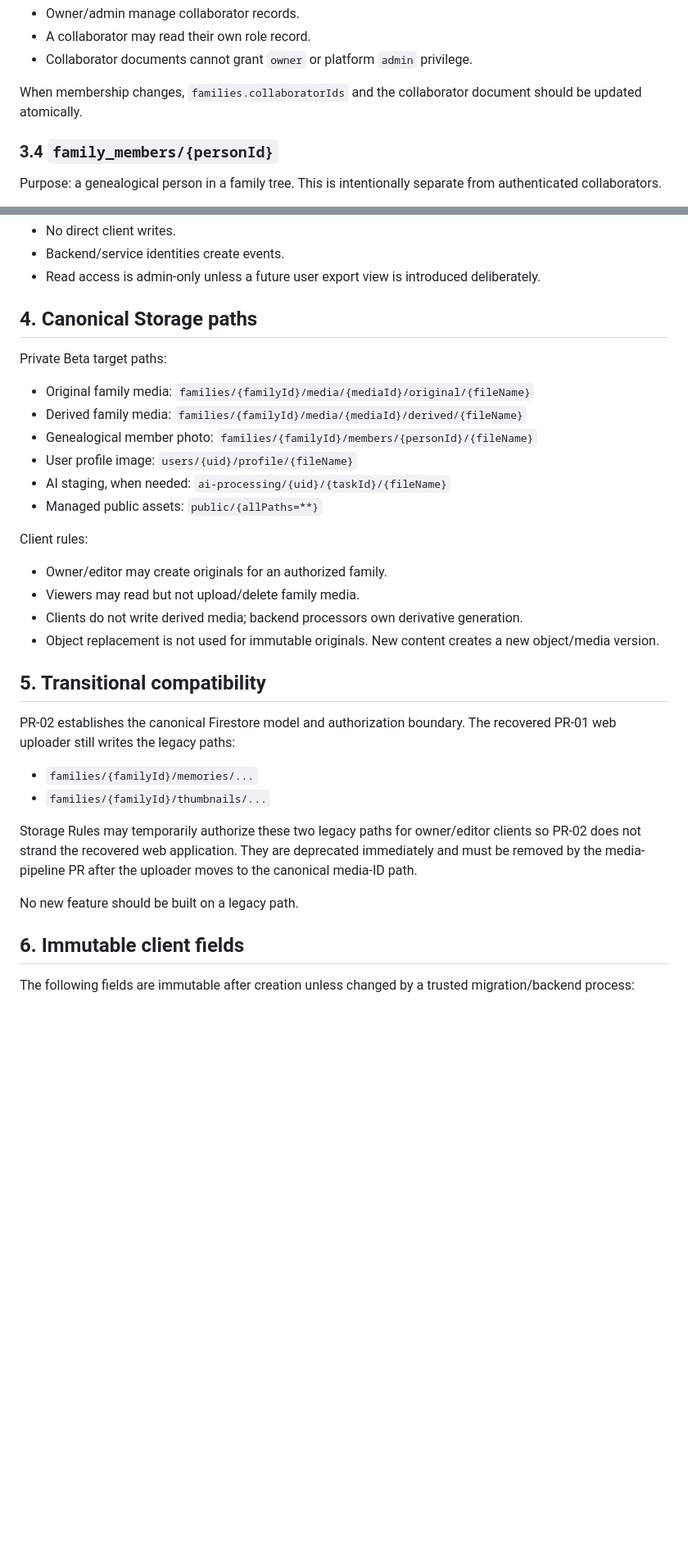
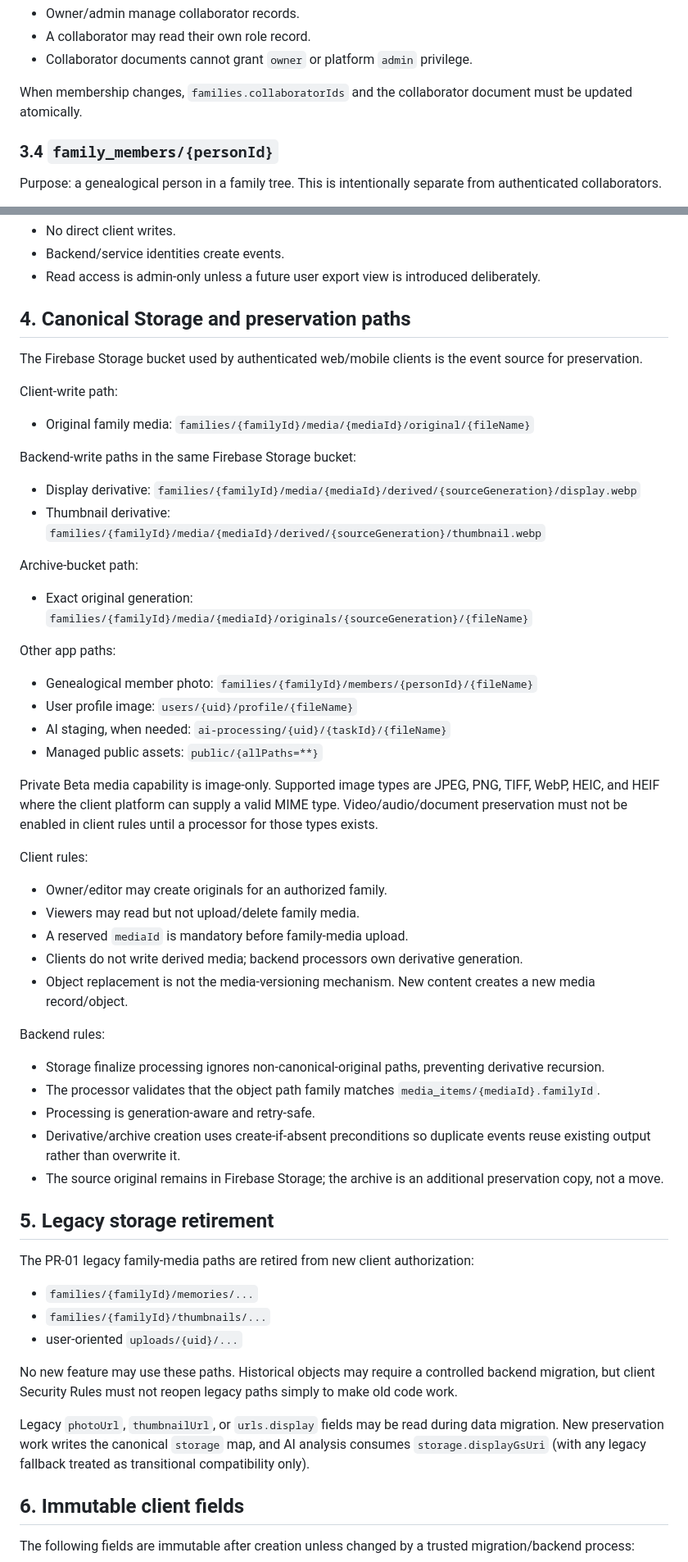
Before and after one commit to HybridCloudWorks/Proj-App_Aevum, a Markdown page: docs/architecture/data-contract.md, 2 parts joined by grey strips. Shown at 82% size. GitHub-like rendering; blank space fills up the shorter version.

Commit message:
docs: define generation-aware media preservation contract

```diff
--- a/docs/architecture/data-contract.md
+++ b/docs/architecture/data-contract.md
@@ -96,7 +98,7 @@ Authorization:
 - A collaborator may read their own role record.
 - Collaborator documents cannot grant `owner` or platform `admin` privilege.
 
-When membership changes, `families.collaboratorIds` and the collaborator document should be updated atomically.
+When membership changes, `families.collaboratorIds` and the collaborator document must be updated atomically.
 
 ### 3.4 `family_members/{personId}`
 
@@ -202,34 +228,59 @@ Client contract:
 - Backend/service identities create events.
 - Read access is admin-only unless a future user export view is introduced deliberately.
 
-## 4. Canonical Storage paths
+## 4. Canonical Storage and preservation paths
 
-Private Beta target paths:
+The Firebase Storage bucket used by authenticated web/mobile clients is the event source for preservation.
+
+Client-write path:
 
 - Original family media: `families/{familyId}/media/{mediaId}/original/{fileName}`
-- Derived family media: `families/{familyId}/media/{mediaId}/derived/{fileName}`
+
+Backend-write paths in the same Firebase Storage bucket:
+
+- Display derivative: `families/{familyId}/media/{mediaId}/derived/{sourceGeneration}/display.webp`
+- Thumbnail derivative: `families/{familyId}/media/{mediaId}/derived/{sourceGeneration}/thumbnail.webp`
+
+Archive-bucket path:
+
+- Exact original generation: `families/{familyId}/media/{mediaId}/originals/{sourceGeneration}/{fileName}`
+
+Other app paths:
+
 - Genealogical member photo: `families/{familyId}/members/{personId}/{fileName}`
 - User profile image: `users/{uid}/profile/{fileName}`
 - AI staging, when needed: `ai-processing/{uid}/{taskId}/{fileName}`
 - Managed public assets: `public/{allPaths=**}`
 
+Private Beta media capability is image-only. Supported image types are JPEG, PNG, TIFF, WebP, HEIC, and HEIF where the client platform can supply a valid MIME type. Video/audio/document preservation must not be enabled in client rules until a processor for those types exists.
+
 Client rules:
 
 - Owner/editor may create originals for an authorized family.
 - Viewers may read but not upload/delete family media.
+- A reserved `mediaId` is mandatory before family-media upload.
 - Clients do not write derived media; backend processors own derivative generation.
-- Object replacement is not used for immutable originals. New content creates a new object/media version.
+- Object replacement is not the media-versioning mechanism. New content creates a new media record/object.
 
-## 5. Transitional compatibility
+Backend rules:
 
-PR-02 establishes the canonical Firestore model and authorization boundary. The recovered PR-01 web uploader still writes the legacy paths:
+- Storage finalize processing ignores non-canonical-original paths, preventing derivative recursion.
+- The processor validates that the object path family matches `media_items/{mediaId}.familyId`.
+- Processing is generation-aware and retry-safe.
+- Derivative/archive creation uses create-if-absent preconditions so duplicate events reuse existing output rather than overwrite it.
+- The source original remains in Firebase Storage; the archive is an additional preservation copy, not a move.
+
+## 5. Legacy storage retirement
+
+The PR-01 legacy family-media paths are retired from new client authorization:
 
 - `families/{familyId}/memories/...`
 - `families/{familyId}/thumbnails/...`
+- user-oriented `uploads/{uid}/...`
 
-Storage Rules may temporarily authorize these two legacy paths for owner/editor clients so PR-02 does not strand the recovered web application. They are deprecated immediately and must be removed by the media-pipeline PR after the uploader moves to the canonical media-ID path.
+No new feature may use these paths. Historical objects may require a controlled backend migration, but client Security Rules must not reopen legacy paths simply to make old code work.
 
-No new feature should be built on a legacy path.
+Legacy `photoUrl`, `thumbnailUrl`, or `urls.display` fields may be read during data migration. New preservation work writes the canonical `storage` map, and AI analysis consumes `storage.displayGsUri` (with any legacy fallback treated as transitional compatibility only).
 
 ## 6. Immutable client fields
 
```
Also changed, not shown: other parts of docs/architecture/data-contract.md (+37 -9 lines).
